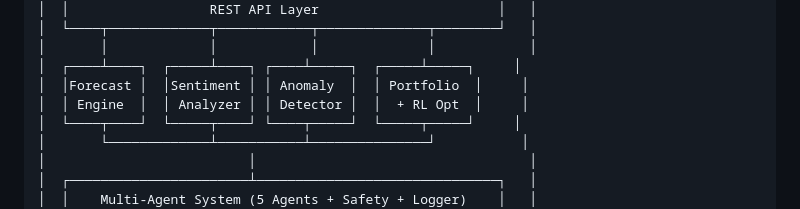
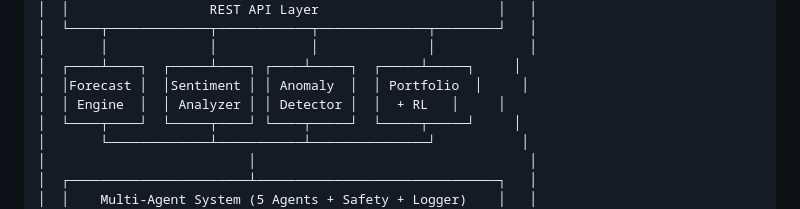
Before and after one commit to bechir23/ihec-fintech, a Markdown page: README.md, the part around the change. Drawn GitHub-style.

```diff
--- a/README.md
+++ b/README.md
@@ -61,7 +61,7 @@ This project implements a complete intelligent trading assistant for the BVMT, f
 │       │             │            │              │            │
 │  ┌────┴────┐  ┌─────┴────┐ ┌────┴─────┐  ┌─────┴─────┐     │
 │  │Forecast │  │Sentiment │ │ Anomaly  │  │ Portfolio  │     │
-│  │ Engine  │  │ Analyzer │ │ Detector │  │  + RL Opt  │     │
+│  │ Engine  │  │ Analyzer │ │ Detector │  │  + RL   │     │
 │  └────┬────┘  └─────┬────┘ └────┬─────┘  └─────┬─────┘     │
 │       └─────────────┴───────────┴───────────────┘           │
 │                          │                                   │
```
